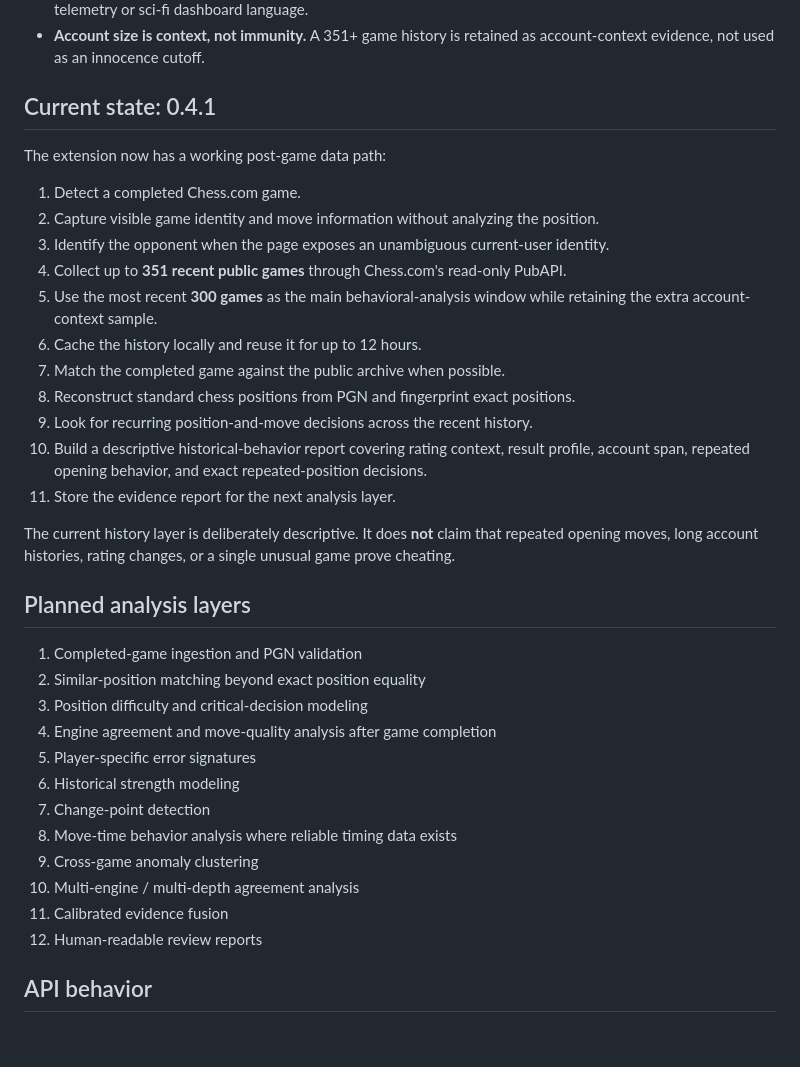
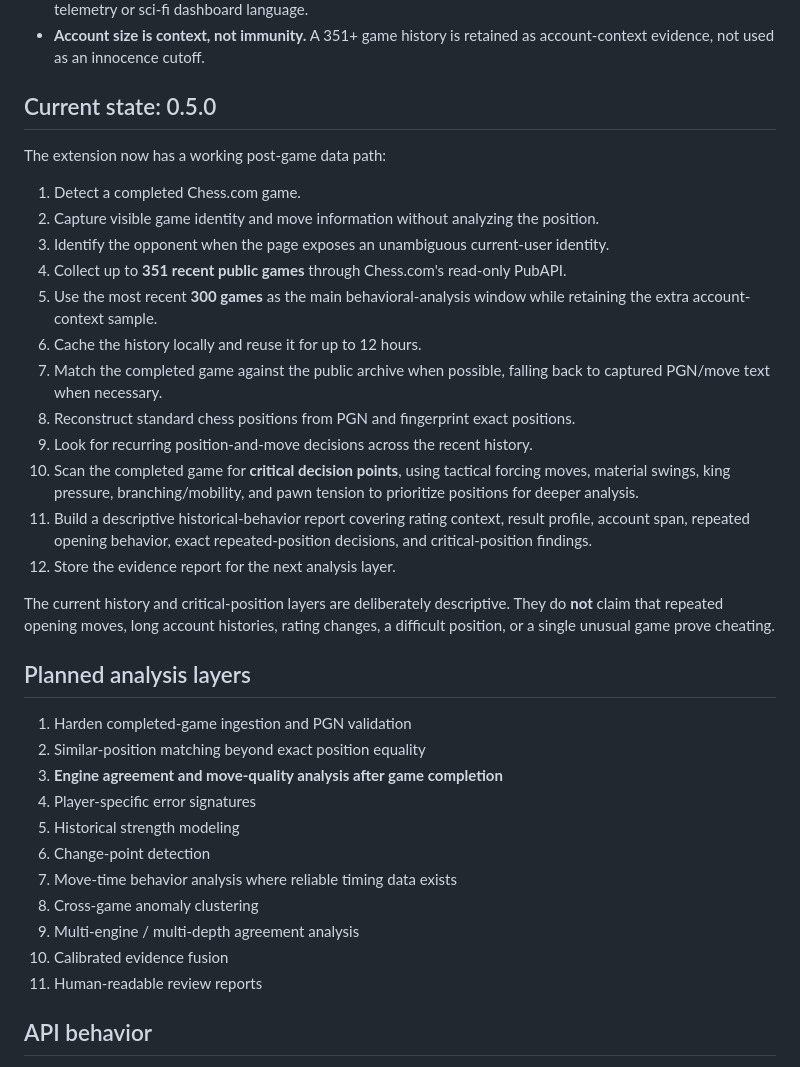
Before and after one commit to Aspheral/Crab-Watch, a Markdown page: README.md, the part around the change. Rendered like a GitHub page; blank space fills up the shorter version.

Commit message:
Document 0.5.0 critical-position layer

```diff
--- a/README.md
+++ b/README.md
@@ -13,7 +13,7 @@ The goal is not to provide another engine-accuracy meter. Crab Watch examines a
 - **Quiet UI.** The interface uses clean cards, restrained typography, useful visual summaries, and no fake telemetry or sci-fi dashboard language.
 - **Account size is context, not immunity.** A 351+ game history is retained as account-context evidence, not used as an innocence cutoff.
 
-## Current state: 0.4.1
+## Current state: 0.5.0
 
 The extension now has a working post-game data path:
 
@@ -23,28 +23,28 @@ The extension now has a working post-game data path:
 4. Collect up to **351 recent public games** through Chess.com's read-only PubAPI.
 5. Use the most recent **300 games** as the main behavioral-analysis window while retaining the extra account-context sample.
 6. Cache the history locally and reuse it for up to 12 hours.
-7. Match the completed game against the public archive when possible.
+7. Match the completed game against the public archive when possible, falling back to captured PGN/move text when necessary.
 8. Reconstruct standard chess positions from PGN and fingerprint exact positions.
 9. Look for recurring position-and-move decisions across the recent history.
-10. Build a descriptive historical-behavior report covering rating context, result profile, account span, repeated opening behavior, and exact repeated-position decisions.
-11. Store the evidence report for the next analysis layer.
+10. Scan the completed game for **critical decision points**, using tactical forcing moves, material swings, king pressure, branching/mobility, and pawn tension to prioritize positions for deeper analysis.
+11. Build a descriptive historical-behavior report covering rating context, result profile, account span, repeated opening behavior, exact repeated-position decisions, and critical-position findings.
+12. Store the evidence report for the next analysis layer.
 
-The current history layer is deliberately descriptive. It does **not** claim that repeated opening moves, long account histories, rating changes, or a single unusual game prove cheating.
+The current history and critical-position layers are deliberately descriptive. They do **not** claim that repeated opening moves, long account histories, rating changes, a difficult position, or a single unusual game prove cheating.
 
 ## Planned analysis layers
 
-1. Completed-game ingestion and PGN validation
+1. Harden completed-game ingestion and PGN validation
 2. Similar-position matching beyond exact position equality
-3. Position difficulty and critical-decision modeling
-4. Engine agreement and move-quality analysis after game completion
-5. Player-specific error signatures
-6. Historical strength modeling
-7. Change-point detection
-8. Move-time behavior analysis where reliable timing data exists
-9. Cross-game anomaly clustering
-10. Multi-engine / multi-depth agreement analysis
-11. Calibrated evidence fusion
-12. Human-readable review reports
+3. **Engine agreement and move-quality analysis after game completion**
+4. Player-specific error signatures
+5. Historical strength modeling
+6. Change-point detection
+7. Move-time behavior analysis where reliable timing data exists
+8. Cross-game anomaly clustering
+9. Multi-engine / multi-depth agreement analysis
+10. Calibrated evidence fusion
+11. Human-readable review reports
 
 ## API behavior
 
```
